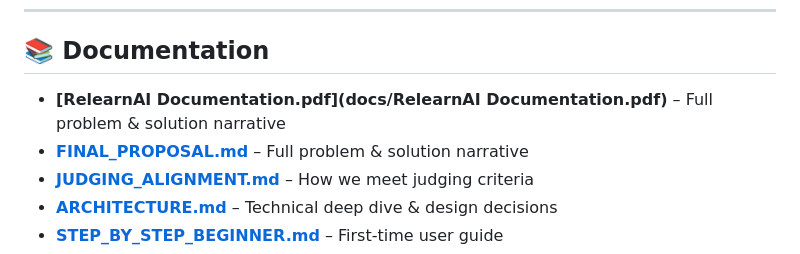
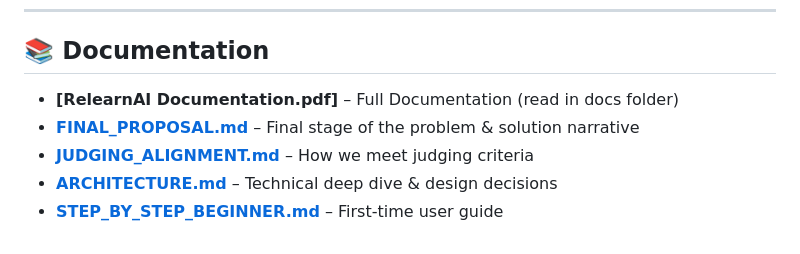
Before and after one commit to dr34m-steppin/DL-Week-26, a Markdown page: README.md, the part around the change. GitHub-like rendering.

Commit message:
Update documentation links for clarity

```diff
--- a/README.md
+++ b/README.md
@@ -186,8 +186,8 @@ cat testbench/SETUP_AND_RUN.md
 
 ## 📚 Documentation
 
-- **[RelearnAI Documentation.pdf](docs/RelearnAI Documentation.pdf)** – Full problem & solution narrative
-- **[FINAL_PROPOSAL.md](docs/FINAL_PROPOSAL.md)** – Full problem & solution narrative
+- **[RelearnAI Documentation.pdf]** – Full Documentation (read in docs folder)
+- **[FINAL_PROPOSAL.md](docs/FINAL_PROPOSAL.md)** – Final stage of the problem & solution narrative
 - **[JUDGING_ALIGNMENT.md](docs/JUDGING_ALIGNMENT.md)** – How we meet judging criteria
 - **[ARCHITECTURE.md](docs/ARCHITECTURE.md)** – Technical deep dive & design decisions
 - **[STEP_BY_STEP_BEGINNER.md](docs/STEP_BY_STEP_BEGINNER.md)** – First-time user guide
```
